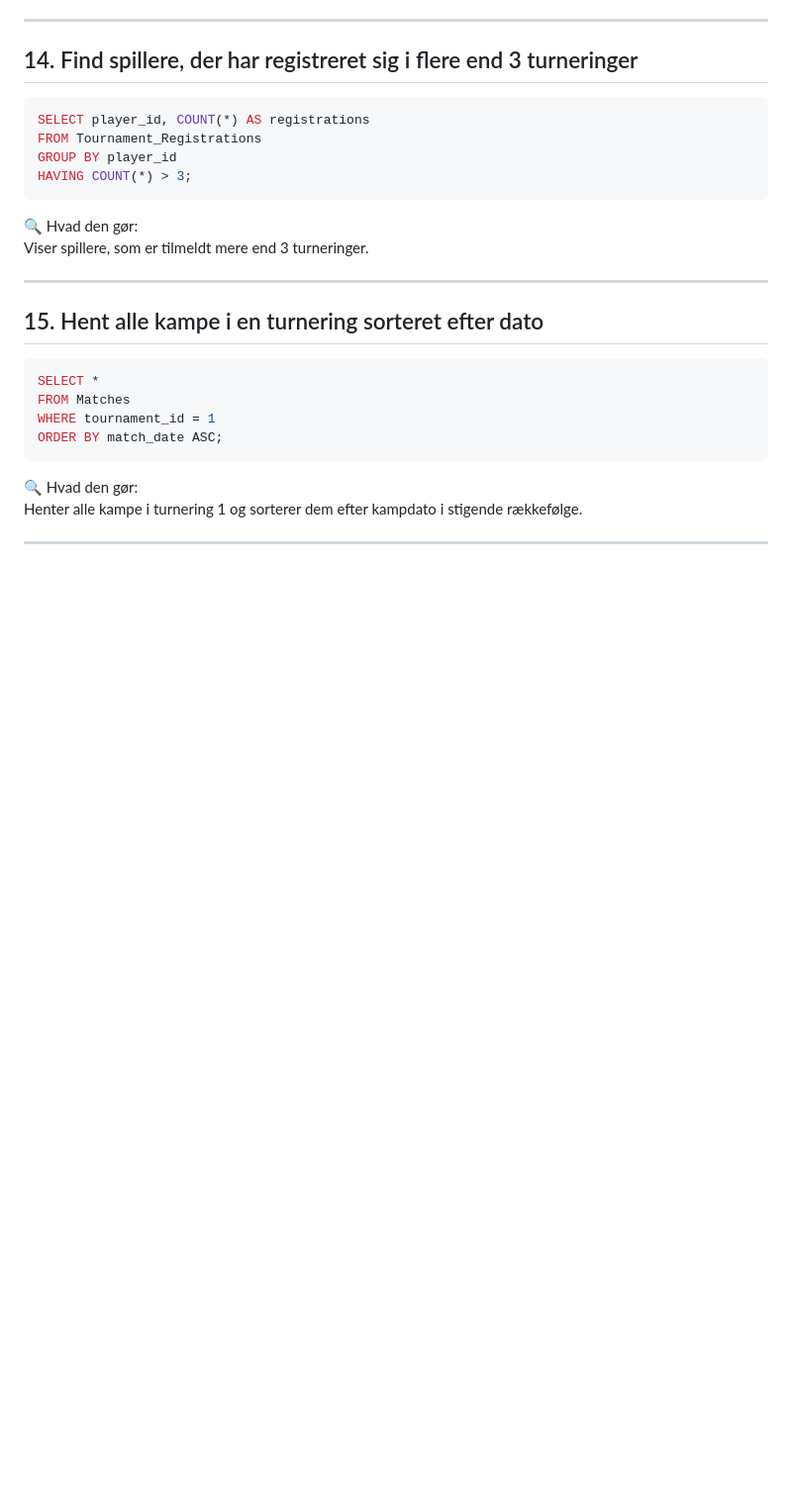
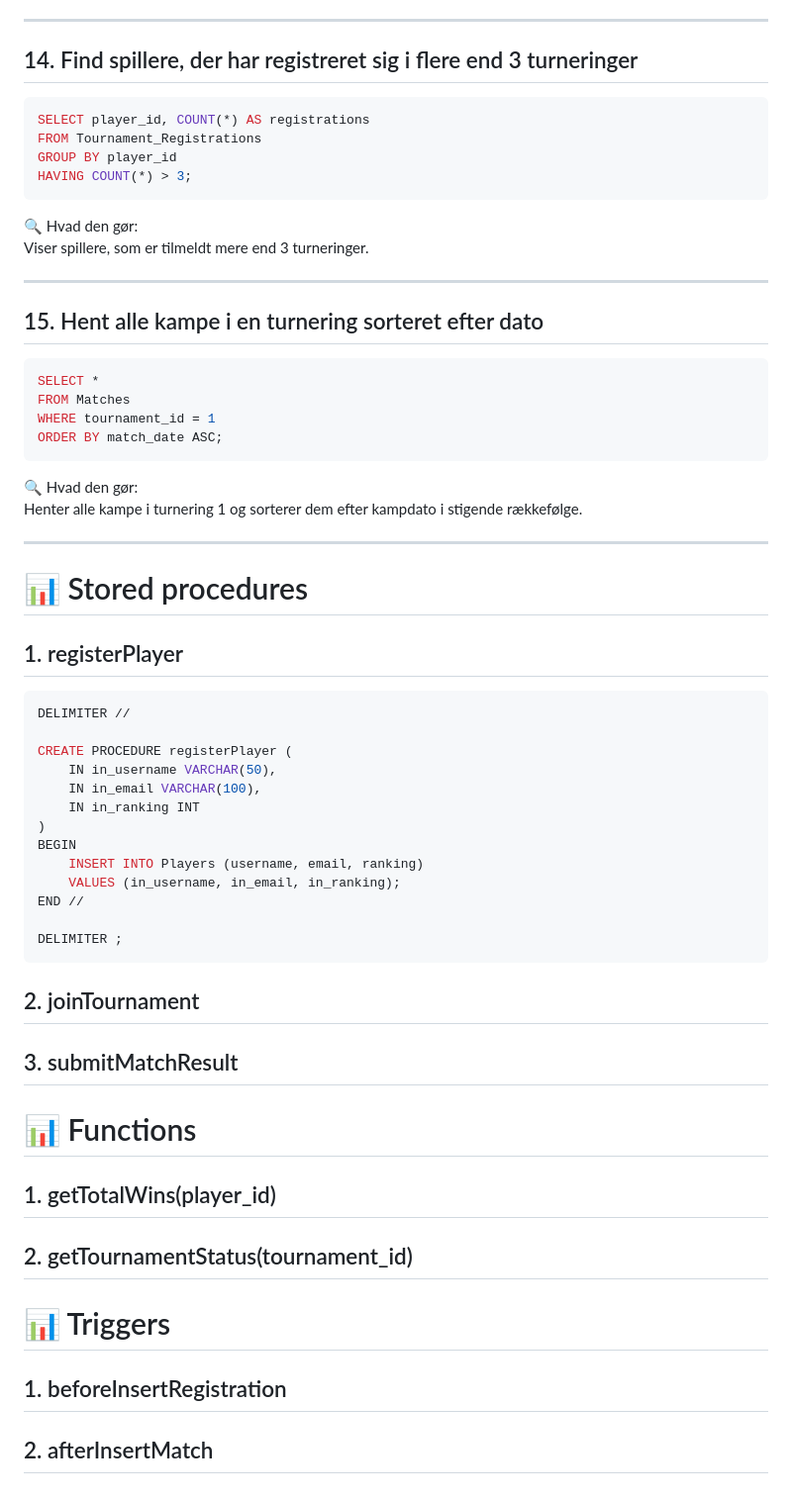
Before and after one commit to MrSalim86/Database, a Markdown page: Assignment1/README.md, the part around the change. Shown at 99% size. Drawn GitHub-style; blank space fills up the shorter version.

````diff
--- a/Assignment1/README.md
+++ b/Assignment1/README.md
@@ -207,3 +207,37 @@ ORDER BY match_date ASC;
 Henter alle kampe i turnering 1 og sorterer dem efter kampdato i stigende rækkefølge.
 
 ---
+
+# 📊 Stored procedures
+
+## 1. registerPlayer
+```sql
+DELIMITER //
+
+CREATE PROCEDURE registerPlayer (
+    IN in_username VARCHAR(50),
+    IN in_email VARCHAR(100),
+    IN in_ranking INT
+)
+BEGIN
+    INSERT INTO Players (username, email, ranking)
+    VALUES (in_username, in_email, in_ranking);
+END //
+
+DELIMITER ;
+```
+## 2. joinTournament
+
+## 3. submitMatchResult
+
+# 📊 Functions
+
+## 1. getTotalWins(player_id)
+
+## 2. getTournamentStatus(tournament_id)
+
+# 📊 Triggers
+
+## 1. beforeInsertRegistration
+
+## 2. afterInsertMatch
````
